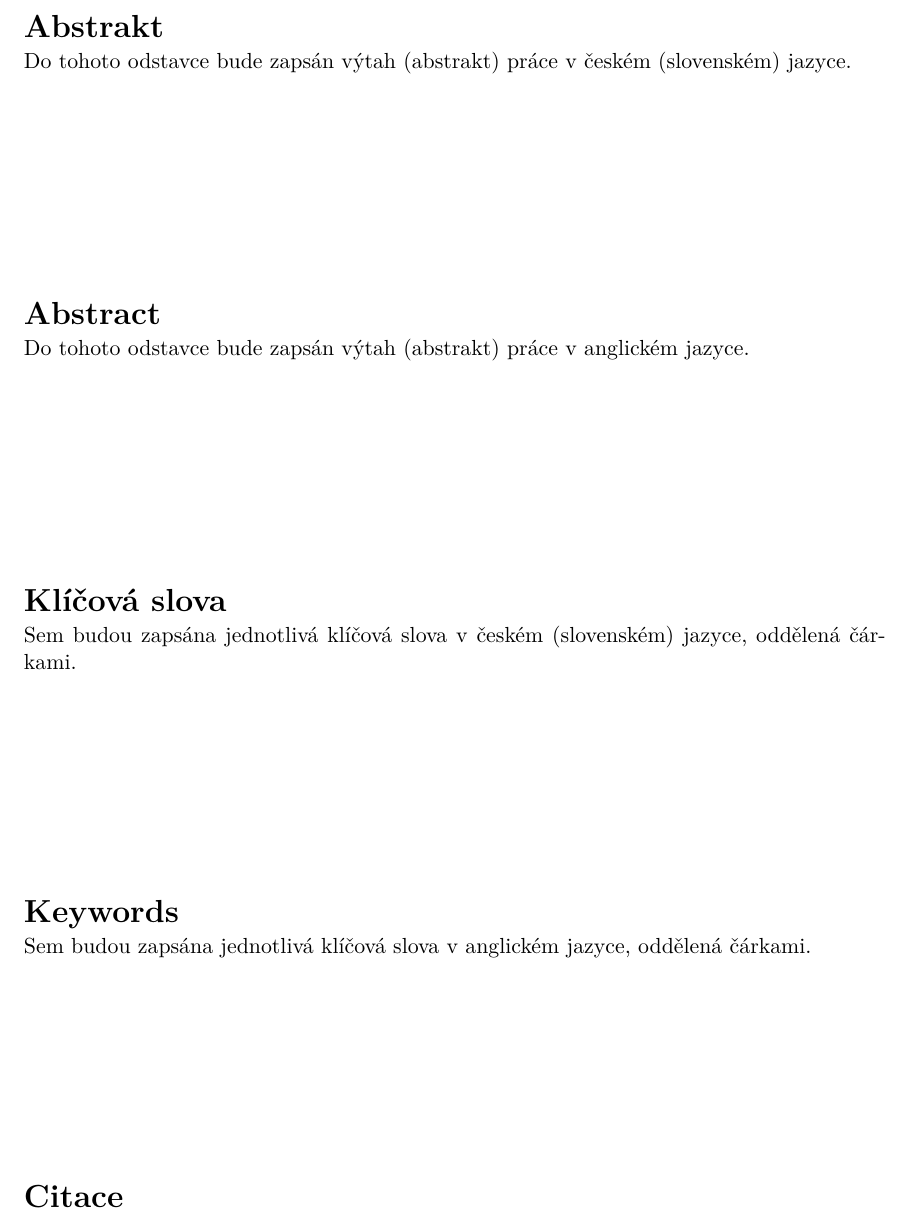
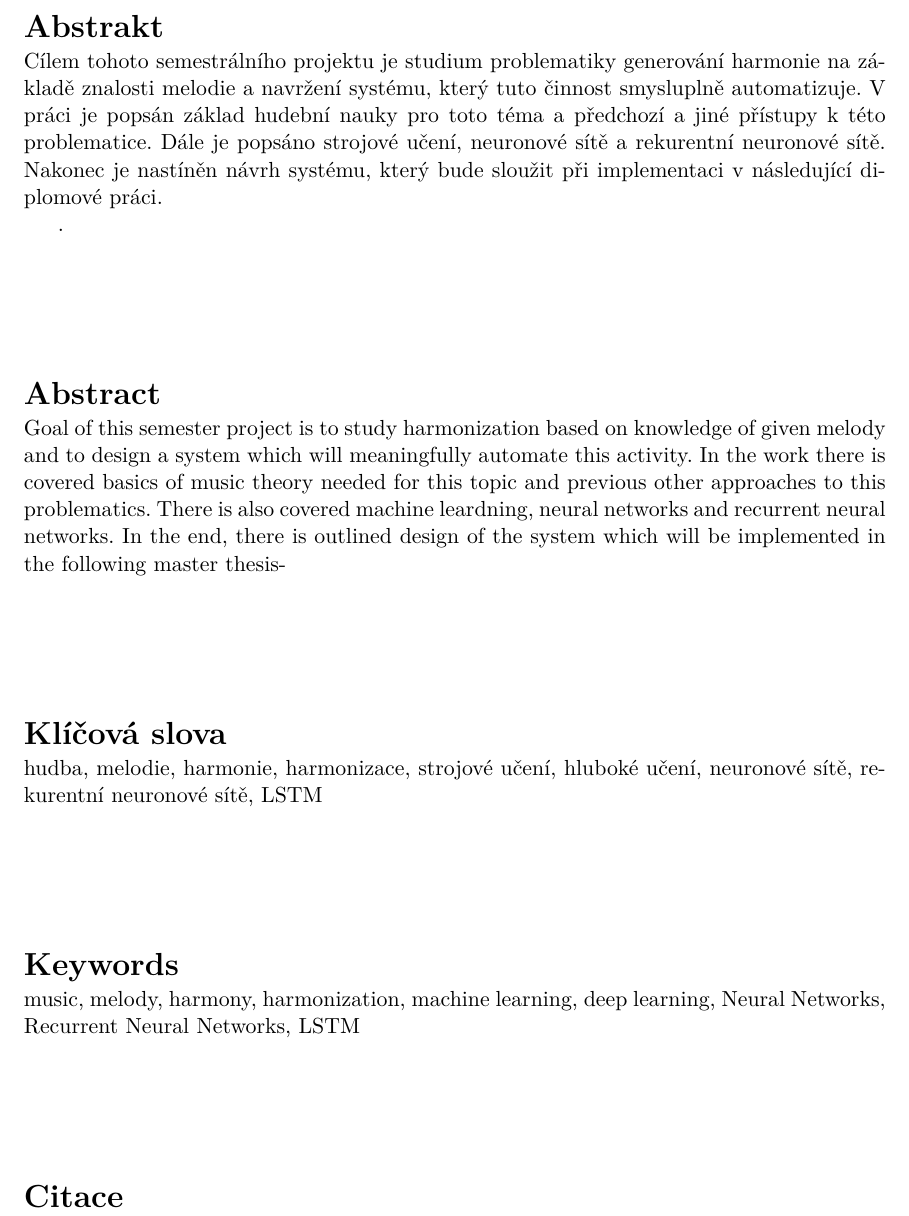
Before and after one commit to mbobcik/Automatic-Harmony-Generation, a LaTeX thesis (thesis/xbobci00-Automaticke-generovani-harmonie.tex): part of page 3 of 20, cut so that both start at the same text. Compiled offline with pdfLaTeX.

Commit message:
klíčové slova a SEP abstrakt

```diff
--- a/thesis/xbobci00-Automaticke-generovani-harmonie.tex
+++ b/thesis/xbobci00-Automaticke-generovani-harmonie.tex
@@ -134,12 +134,27 @@
   supervisor.title.p={doc. Ing.},   %titul před jménem (nepovinné) / title before the name (optional)
   supervisor.title.a={Ph.D.},    %titul za jménem (nepovinné) / title after the name (optional)
   % Klíčová slova / keywords
-  keywords.cs={Sem budou zapsána jednotlivá klíčová slova v českém (slovenském) jazyce, oddělená čárkami.}, % klíčová slova v českém či slovenském jazyce / keywords in czech or slovak language
-  keywords.en={Sem budou zapsána jednotlivá klíčová slova v anglickém jazyce, oddělená čárkami.}, % klíčová slova v anglickém jazyce / keywords in english
+  keywords.cs={hudba, melodie, harmonie, harmonizace, strojové učení, hluboké učení, neuronové sítě, rekurentní neuronové sítě, LSTM}, % klíčová slova v českém či slovenském jazyce / keywords in czech or slovak language
+  keywords.en={music, melody, harmony, harmonization, machine learning, deep learning, Neural Networks, Recurrent Neural Networks, LSTM}, % klíčová slova v anglickém jazyce / keywords in english
   %keywords.en={Here, individual keywords separated by commas will be written in English.},
   % Abstrakt / Abstract
-  abstract.cs={Do tohoto odstavce bude zapsán výtah (abstrakt) práce v českém (slovenském) jazyce.}, % abstrakt v českém či slovenském jazyce / abstract in czech or slovak language
-  abstract.en={Do tohoto odstavce bude zapsán výtah (abstrakt) práce v anglickém jazyce.}, % abstrakt v anglickém jazyce / abstract in english
+  abstract.cs={
+    Cílem tohoto semestrálního projektu je studium problematiky generování harmonie
+    na základě znalosti melodie
+    a navržení systému, který tuto činnost smysluplně automatizuje.
+    V práci je popsán základ hudební nauky pro toto téma a
+    předchozí a jiné přístupy k této problematice.
+    Dále je popsáno strojové učení, neuronové sítě a rekurentní neuronové sítě.
+    Nakonec je nastíněn návrh systému,
+    který bude sloužit při implementaci v následující diplomové práci.
+
+  .}, % abstrakt v českém či slovenském jazyce / abstract in czech or slovak language
+  abstract.en={Goal of this semester project is to study harmonization based on knowledge of given melody
+  and to design a system which will meaningfully automate this activity.
+  In the work there is covered basics of music theory needed for this topic and
+  previous other approaches to this problematics.
+  There is also covered machine leardning, neural networks and recurrent neural networks.
+  In the end, there is outlined design of the system which will be implemented in the following master thesis-}, % abstrakt v anglickém jazyce / abstract in english
   %abstract.en={An abstract of the work in English will be written in this paragraph.},
   % Prohlášení (u anglicky psané práce anglicky, u slovensky psané práce slovensky) / Declaration (for thesis in english should be in english)
   declaration={Prohlašuji, že jsem tuto semestrální práci vypracoval samostatně pod vedením pana doc. Ing. Zdeňka Vašíčka Ph.D.
```
